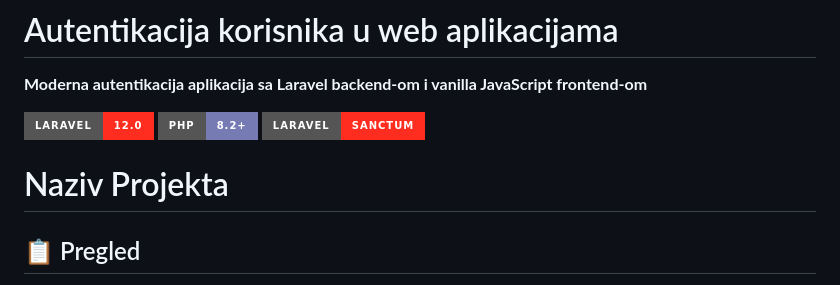
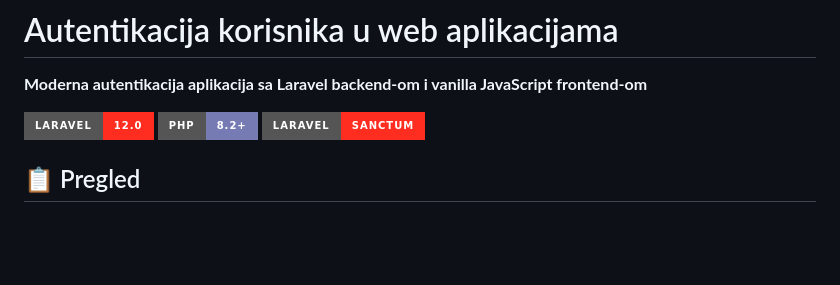
Before and after one commit to Boxon00/Laravel-Project-Auth, a Markdown page: README.md, the part around the change. GitHub-like rendering; badges without logos; blank space fills up the shorter version.

```diff
--- a/README.md
+++ b/README.md
@@ -5,9 +5,6 @@
 [![Laravel](https://img.shields.io/badge/Laravel-12.0-FF2D20?style=for-the-badge&logo=laravel)](https://laravel.com)
 [![PHP](https://img.shields.io/badge/PHP-8.2+-777BB4?style=for-the-badge&logo=php)](https://php.net)
 [![Sanctum](https://img.shields.io/badge/Laravel-Sanctum-FF2D20?style=for-the-badge)](https://laravel.com/docs/sanctum)
-
-# Naziv Projekta
-
 
 ## 📋 Pregled
 
```
